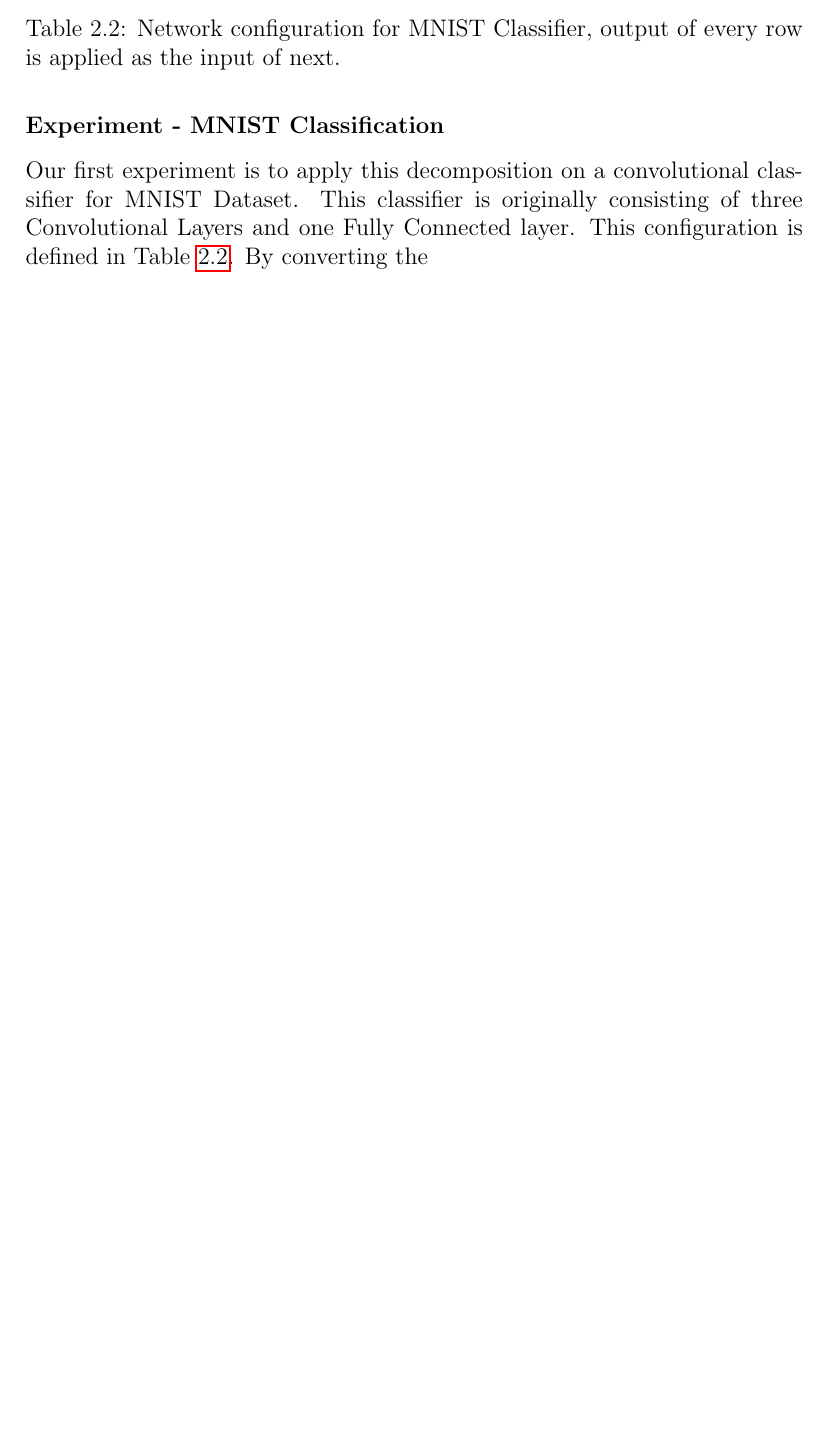
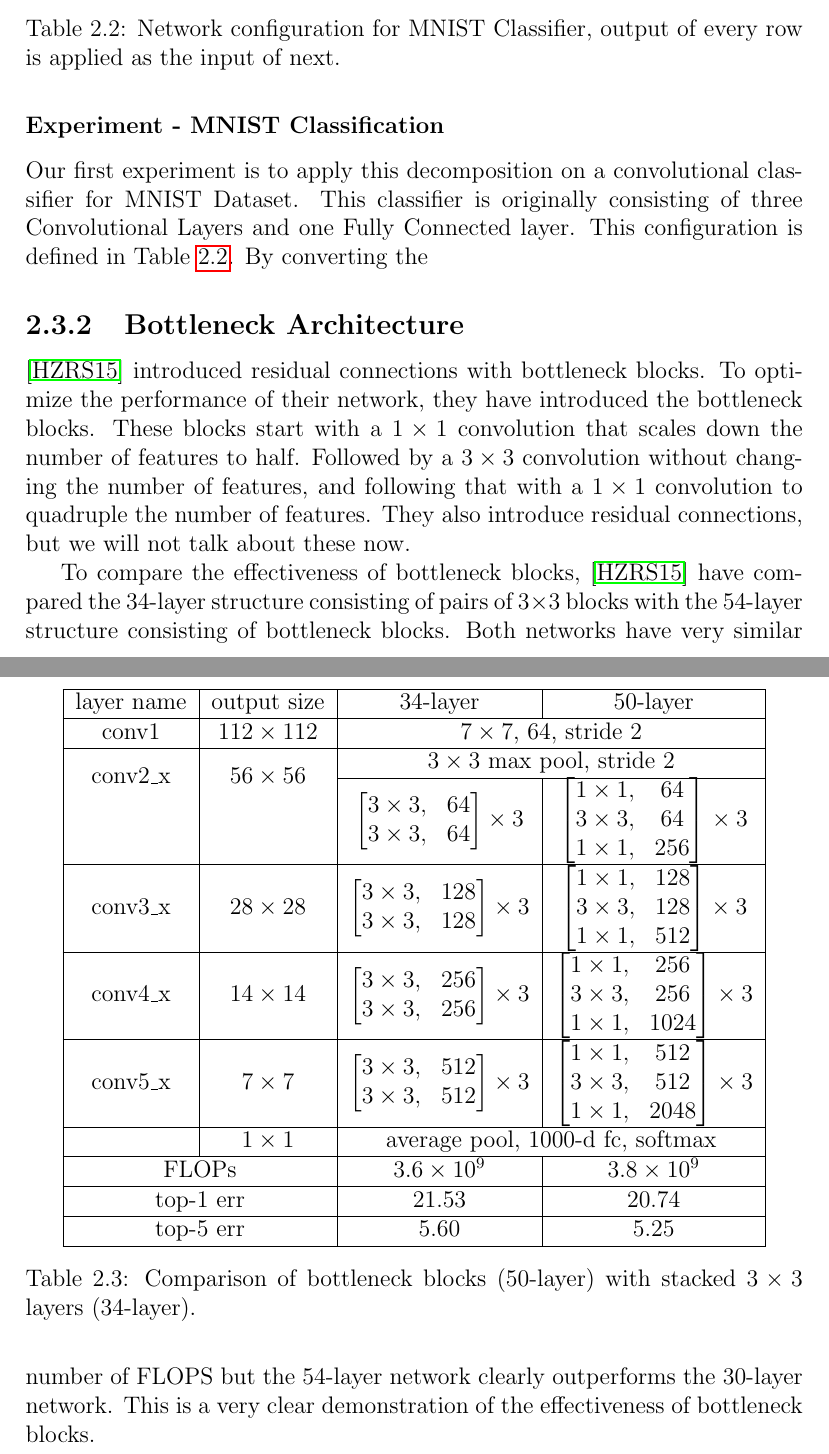
Before and after one commit to xarion/masters, a LaTeX thesis (docs/thesis/thesis.tex, which reads docs/thesis/chapters/methods.tex): part of page 13 of 18 before the commit and two parts of pages 13 and 14 of 19 after it, the two joined at a grey line, cut so that both start at the same text, the shorter picture padded with empty space. Compiled offline with pdfLaTeX.

Commit message:
brief explanation for Bottleneck blocks

```diff
--- a/docs/thesis/chapters/methods.tex
+++ b/docs/thesis/chapters/methods.tex
@@ -154,3 +154,28 @@ Add Bias & & $1 \times 10$
 \caption{Network configuration for MNIST Classifier, output of every row is applied as the input of next.}
 \label{tab:nxn-mnist-classifier}
 \end{table}
+
+\subsection{Bottleneck Architecture}
+\cite{He:2015aa} introduced residual connections with bottleneck blocks. To optimize the performance of their network, they have introduced the bottleneck blocks. These blocks start with a $ 1 \times 1$ convolution that scales down the number of features to half. Followed by a $3 \times 3$ convolution without changing the number of features, and following that with a $1 \times 1$ convolution to quadruple the number of features. They also introduce residual connections, but we will not talk about these now.
+
+To compare the effectiveness of bottleneck blocks, \cite{He:2015aa} have compared the 34-layer structure consisting of pairs of $3 \times 3$ blocks with the 54-layer structure consisting of bottleneck blocks. Both networks have very similar number of FLOPS but the 54-layer network clearly outperforms the 30-layer network. This is a very clear demonstration of the effectiveness of bottleneck blocks.
+
+\begin{table}[]
+\centering
+\begin{tabular}{ | c | c | c | c | }
+\hline
+layer name			& output size 					& 34-layer																& 50-layer																			\\ \hline
+conv1				& $112 \times112$				& \multicolumn{2}{c|}{$ 7 \times 7$, $64$, stride $2$}																												\\ \hline
+\multirow{2}{*}{conv2\_x}	& \multirow{2}{*}{$56 \times 56$} 	& \multicolumn{2}{c|}{$3 \times 3$ max pool, stride $2$}																											\\ \cline{3-4}
+					&							& $\begin{bmatrix} 3 \times 3, &   64 \\ 3 \times 3, &   64 \end{bmatrix} \times 3 $		& $\begin{bmatrix}1 \times 1, & 64 \\ 3 \times 3, & 64 \\ 1 \times 1, & 256 \end{bmatrix}^{} \times 3 $ 		\\ \hline
+conv3\_x				& $28 \times 28$				& $\begin{bmatrix} 3 \times 3, & 128 \\ 3 \times 3, & 128 \end{bmatrix} \times 3 $		& $\begin{bmatrix}1 \times 1, & 128 \\ 3 \times 3, & 128 \\ 1 \times 1, & 512 \end{bmatrix} \times 3$		\\ \hline
+conv4\_x				& $14 \times 14$				& $\begin{bmatrix} 3 \times 3, & 256 \\ 3 \times 3, & 256 \end{bmatrix} \times 3 $		& $\begin{bmatrix}1 \times 1, & 256 \\ 3 \times 3, & 256 \\ 1 \times 1, & 1024 \end{bmatrix} \times 3$		\\ \hline
+conv5\_x				& $  7 \times   7$				& $\begin{bmatrix} 3 \times 3, & 512 \\ 3 \times 3, & 512 \end{bmatrix} \times 3 $		& $\begin{bmatrix}1 \times 1, & 512 \\ 3 \times 3, & 512 \\ 1 \times 1, & 2048 \end{bmatrix} \times 3$		\\ \hline
+					& $  1 \times   1$				&\multicolumn{2}{c|}{average pool, 1000-d fc, softmax}																											\\ \hline
+\multicolumn{2}{| c |}{FLOPs}							& $3.6 \times 10^9$														& $3.8 \times 10^9$																	\\ \hline
+\multicolumn{2}{| c |}{top-1 err}							& $21.53$																& $20.74$																			\\ \hline
+\multicolumn{2}{| c |}{top-5 err}							& $5.60$																& $5.25$																			\\ \hline
+\end{tabular}
+\caption{Comparison of bottleneck blocks (50-layer) with stacked $ 3 \times 3$ layers (34-layer). }
+\label{tab:bottleneck-comparison}
+\end{table}
--- a/docs/thesis/thesis.tex
+++ b/docs/thesis/thesis.tex
@@ -6,6 +6,8 @@
 \usepackage{graphicx}
 \usepackage[colorinlistoftodos]{todonotes}
 \usepackage{hyperref}
+\usepackage{multirow}
+\usepackage{array,booktabs}
 
 \title{
 {Optimizing Neural Networks for Mobile Devices}\\
```
Also changed, not shown: docs/thesis/thesis.pdf.
